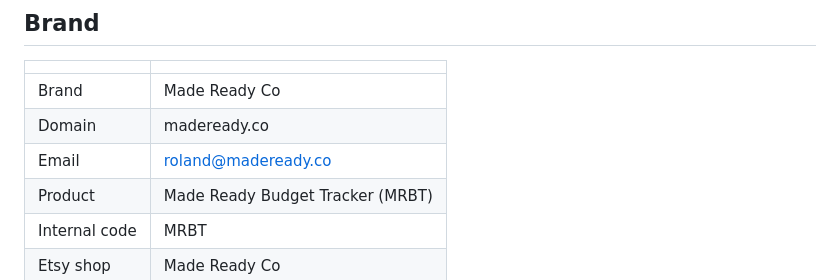
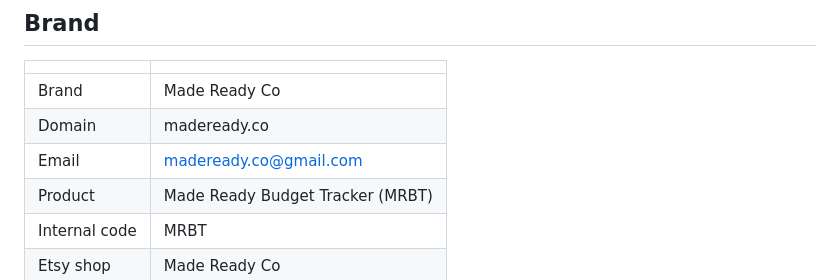
Before and after one commit to madereadyco/budget-tracker, a Markdown page: README.md, the part around the change. Rendered like a GitHub page.

```diff
--- a/README.md
+++ b/README.md
@@ -12,7 +12,7 @@ See it live: **[Made Ready Budget Tracker](https://budget-tracker-iota-mocha.ver
 |---|---|
 | Brand | Made Ready Co |
 | Domain | madeready.co |
-| Email | roland@madeready.co |
+| Email | madeready.co@gmail.com |
 | Product | Made Ready Budget Tracker (MRBT) |
 | Internal code | MRBT |
 | Etsy shop | Made Ready Co |
```
